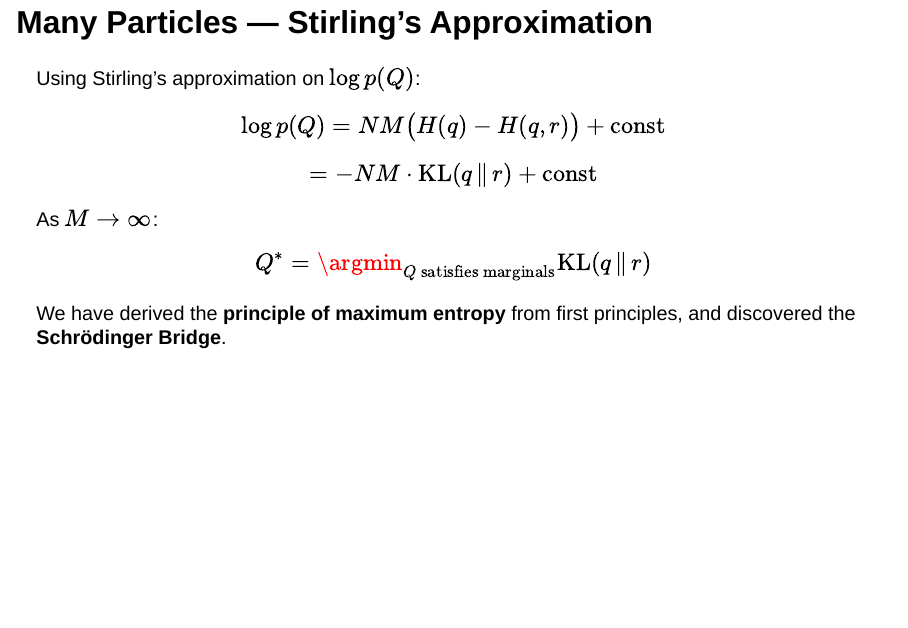
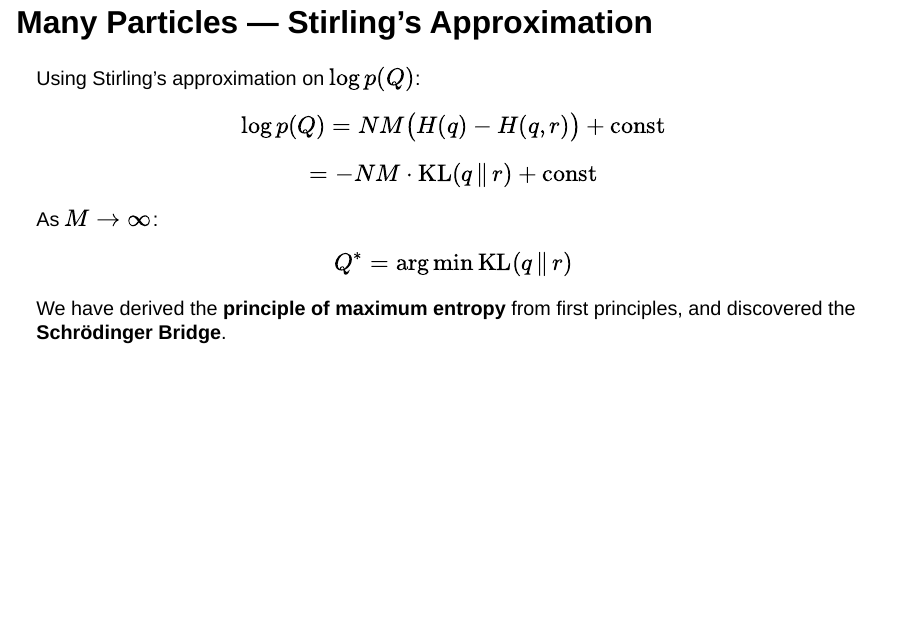
Before and after one commit to zach-lau/STAT547E-Project, a Quarto document (presentation/presentation.qmd): page 11 of 24. Rendered offline with R 4.5, knitr and Pandoc in place of Quarto, with nearby package versions; drawn as Slidy slides in place of the format the file asks for.

Commit message:
Fix rendering

```diff
--- a/presentation/presentation.qmd
+++ b/presentation/presentation.qmd
@@ -154,7 +154,7 @@ $$= -NM \cdot \mathrm{KL}(q \,\|\, r) + \text{const}$$
 
 As $M \to \infty$:
 
-$$Q^* = \argmin_{Q \text{ satisfies marginals}} \mathrm{KL}(q \,\|\, r)$$
+$$Q^* = \arg \min \mathrm{KL}(q \,\|\, r)$$
 
 We have derived the **principle of maximum entropy** from first principles, and discovered the **Schrödinger Bridge**.
 
```
Also changed, not shown: presentation/presentation.html.
